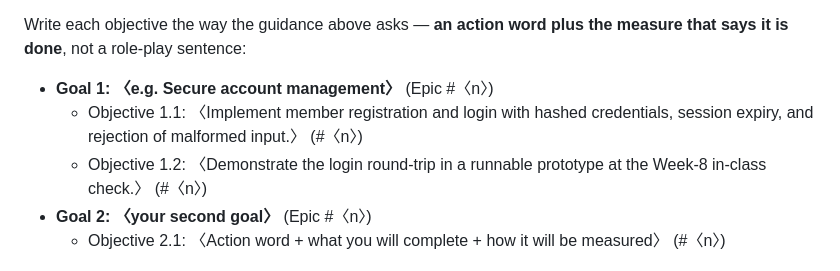
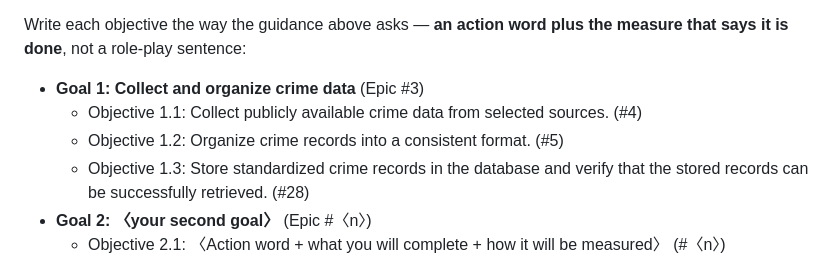
Before and after one commit to miketruong91/CPSC490-G08-Crime-Busters, a Markdown page: proposal/proposal.md, the part around the change. Drawn GitHub-style.

Commit message:
docs: add Goal 1 objectives to proposal

```diff
--- a/proposal/proposal.md
+++ b/proposal/proposal.md
@@ -168,11 +168,10 @@ apart.
 Write each objective the way the guidance above asks — **an action word plus
 the measure that says it is done**, not a role-play sentence:
 
-- **Goal 1: 〈e.g. Secure account management〉** (Epic #〈n〉)
-  - Objective 1.1: 〈Implement member registration and login with hashed
-    credentials, session expiry, and rejection of malformed input.〉 (#〈n〉)
-  - Objective 1.2: 〈Demonstrate the login round-trip in a runnable prototype
-    at the Week-8 in-class check.〉 (#〈n〉)
+- **Goal 1: Collect and organize crime data** (Epic #3)
+  - Objective 1.1: Collect publicly available crime data from selected sources. (#4)
+  - Objective 1.2: Organize crime records into a consistent format. (#5)
+  - Objective 1.3: Store standardized crime records in the database and verify that the stored records can be successfully retrieved. (#28)
 - **Goal 2: 〈your second goal〉** (Epic #〈n〉)
   - Objective 2.1: 〈Action word + what you will complete + how it will be
     measured〉 (#〈n〉)
```
